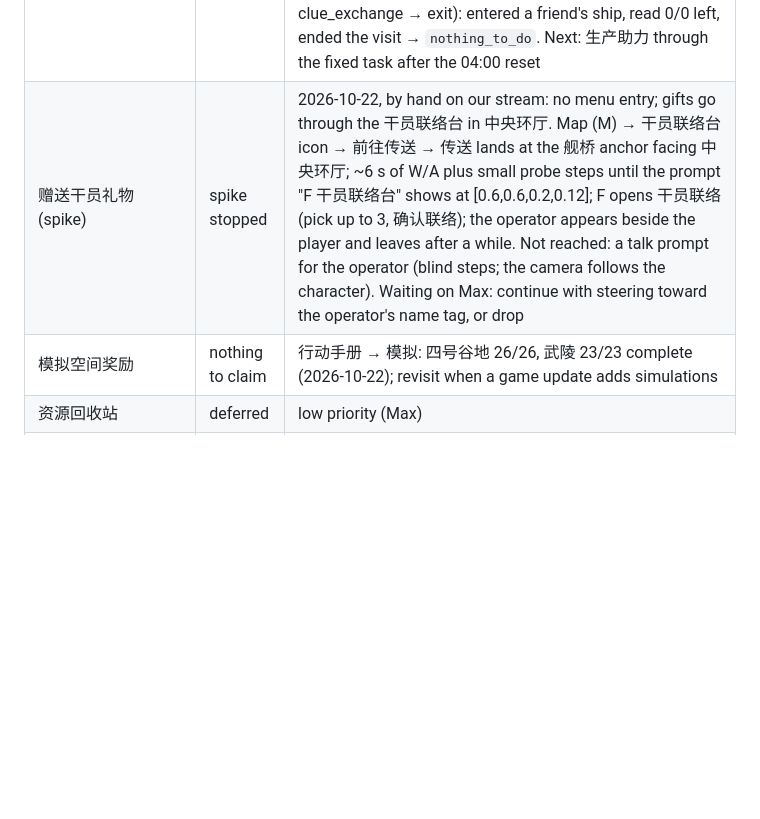
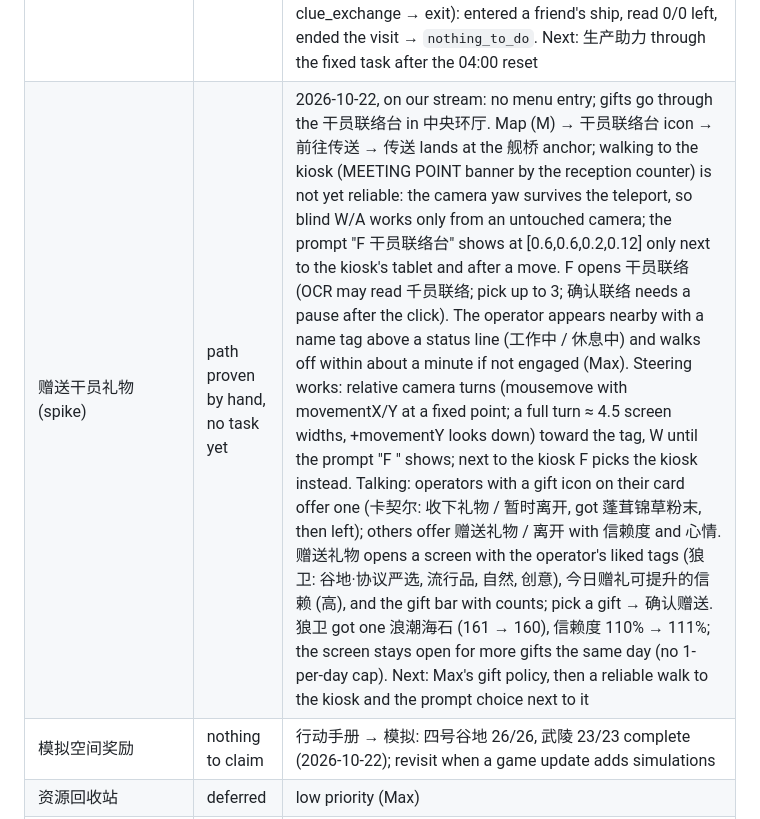
Before and after one commit to max1874/endfield-cloud, a Markdown page: GOAL.md, the part around the change. Rendered like a GitHub page; blank space fills up the shorter version.

Commit message:
Record the 赠送干员礼物 path proven by hand
Steering toward an operator's name tag reaches the talk prompt; 赠送礼物
raised 狼卫's trust 110% -> 111%. Gifts are not capped at one per day.

Co-Authored-By: Claude Opus 5.5 <noreply@anthropic.com>

```diff
--- a/GOAL.md
+++ b/GOAL.md
@@ -136,7 +136,7 @@ Order follows value and dependency. MaaEnd name in brackets for reference.
 | 会客室 线索赠予/交流 (`clue_exchange`) | partial | one gift by hand 2026-10-22 12:53 (寂语修会的线索 05: stock 2 → 1, 获得奖励 信用 40, 信用 148 → 188); task's `nothing_to_do` live (`20261022-125737-c4ol`: all 7 types read, 3 at 1, 4 greyed at 0; 线索交流 running, 03:53:50 left). 快速赠予重复线索 stayed disabled with a duplicate. 16:52: the ended exchange shows 情报交流结束 (额外奖励 信用 90, 6 friends, 确认; Esc does not close it), now confirmed by the task or by navigation (`20261022-165414-w9nx`, hot-loaded); a new exchange needs all 7 types on the board (集齐所有线索可开展情报交流, base reward 400), only 3 placed. Next: gift path when a type reaches 2; start 线索交流 once the board is full (快速填入 not yet seen enabled) |
 | 信用点购物 (`credit_shop`) | partial | hot-loaded runs 2026-10-22: 收取信用 through the task in run `20261022-141756-5l6m` (获得奖励 信用 360, 188 → 548; then failed on the unknown 无待领取信用 state, now recognized); `-141937-4qqb` bought both −75% cards (折金票 ×2000 for 35: 548 → 513; 武器检查单元 ×30 for 22: 513 → 491); `-142237-upa1` refreshed (80: 491 → 411, 次数 4 → 3) and bought the new −75% 折金票 (411 → 376); `-142427-298f` passed: 嵌晶玉 ×25 at −25% for 300 信用 (376 → 76; 嵌晶玉 23735 → 23760 on the menu), then stopped at refresh cost 120 > 76. bundled build run `20261022-142628-rr5m` (session start → credit_shop → clue_exchange → session exit): `nothing_to_do`, refresh 120 > 信用 76. bundled build run `20261022-164526-18ty` passed after 拜访好友: refresh 120 (426 → 306, 次数 3 → 2), 嵌晶玉 ×25 for 300 (306 → 6), stopped at refresh 160 > 6. Next: the collect path through the bundled build after the 04:00 reset |
 | 拜访好友 (`visit_friends`) | partial | hot-loaded runs 2026-10-22: `20261022-164345-lni9` passed: 4 情报交流 at 4 friends through the task (count 4 → 0, 信用 +50 each, 226 → 426), visit ended back to the world. 生产助力 through the task only once (`-163829-3llv`: 制造舱 II, count 3 → 2, 信用 166 → 186); the other presses were lost because the cursor left right after the click, now delayed; earlier assists by hand. bundled build run `20261022-165527-8wi8` (session start → visit_friends → clue_exchange → exit): entered a friend's ship, read 0/0 left, ended the visit → `nothing_to_do`. Next: 生产助力 through the fixed task after the 04:00 reset |
-| 赠送干员礼物 (spike) | spike stopped | 2026-10-22, by hand on our stream: no menu entry; gifts go through the 干员联络台 in 中央环厅. Map (M) → 干员联络台 icon → 前往传送 → 传送 lands at the 舰桥 anchor facing 中央环厅; ~6 s of W/A plus small probe steps until the prompt "F 干员联络台" shows at [0.6,0.6,0.2,0.12]; F opens 干员联络 (pick up to 3, 确认联络); the operator appears beside the player and leaves after a while. Not reached: a talk prompt for the operator (blind steps; the camera follows the character). Waiting on Max: continue with steering toward the operator's name tag, or drop |
+| 赠送干员礼物 (spike) | path proven by hand, no task yet | 2026-10-22, on our stream: no menu entry; gifts go through the 干员联络台 in 中央环厅. Map (M) → 干员联络台 icon → 前往传送 → 传送 lands at the 舰桥 anchor; walking to the kiosk (MEETING POINT banner by the reception counter) is not yet reliable: the camera yaw survives the teleport, so blind W/A works only from an untouched camera; the prompt "F 干员联络台" shows at [0.6,0.6,0.2,0.12] only next to the kiosk's tablet and after a move. F opens 干员联络 (OCR may read 千员联络; pick up to 3; 确认联络 needs a pause after the click). The operator appears nearby with a name tag above a status line (工作中 / 休息中) and walks off within about a minute if not engaged (Max). Steering works: relative camera turns (mousemove with movementX/Y at a fixed point; a full turn ≈ 4.5 screen widths, +movementY looks down) toward the tag, W until the prompt "F <name>" shows; next to the kiosk F picks the kiosk instead. Talking: operators with a gift icon on their card offer one (卡契尔: 收下礼物 / 暂时离开, got 蓬茸锦草粉末, then left); others offer 赠送礼物 / 离开 with 信赖度 and 心情. 赠送礼物 opens a screen with the operator's liked tags (狼卫: 谷地·协议严选, 流行品, 自然, 创意), 今日赠礼可提升的信赖 (高), and the gift bar with counts; pick a gift → 确认赠送. 狼卫 got one 浪潮海石 (161 → 160), 信赖度 110% → 111%; the screen stays open for more gifts the same day (no 1-per-day cap). Next: Max's gift policy, then a reliable walk to the kiosk and the prompt choice next to it |
 | 模拟空间奖励 | nothing to claim | 行动手册 → 模拟: 四号谷地 26/26, 武陵 23/23 complete (2026-10-22); revisit when a game update adds simulations |
 | 资源回收站 | deferred | low priority (Max) |
 | Other Phase 1–4 tasks | not started | |
```
